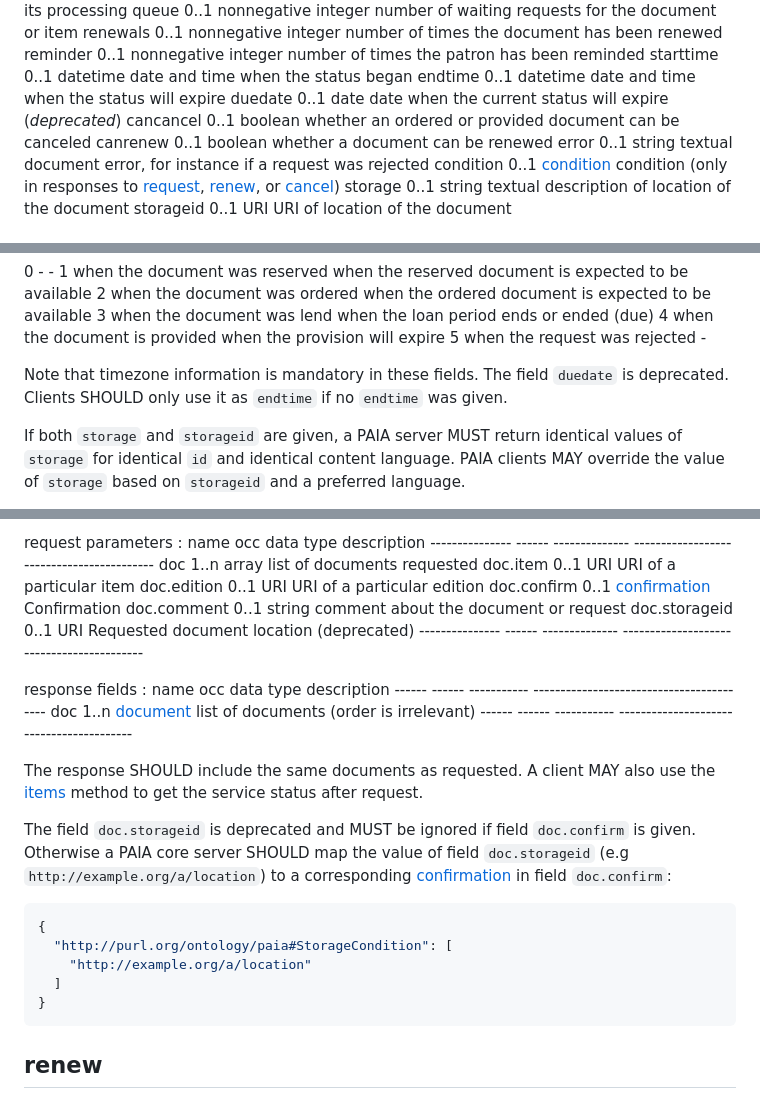
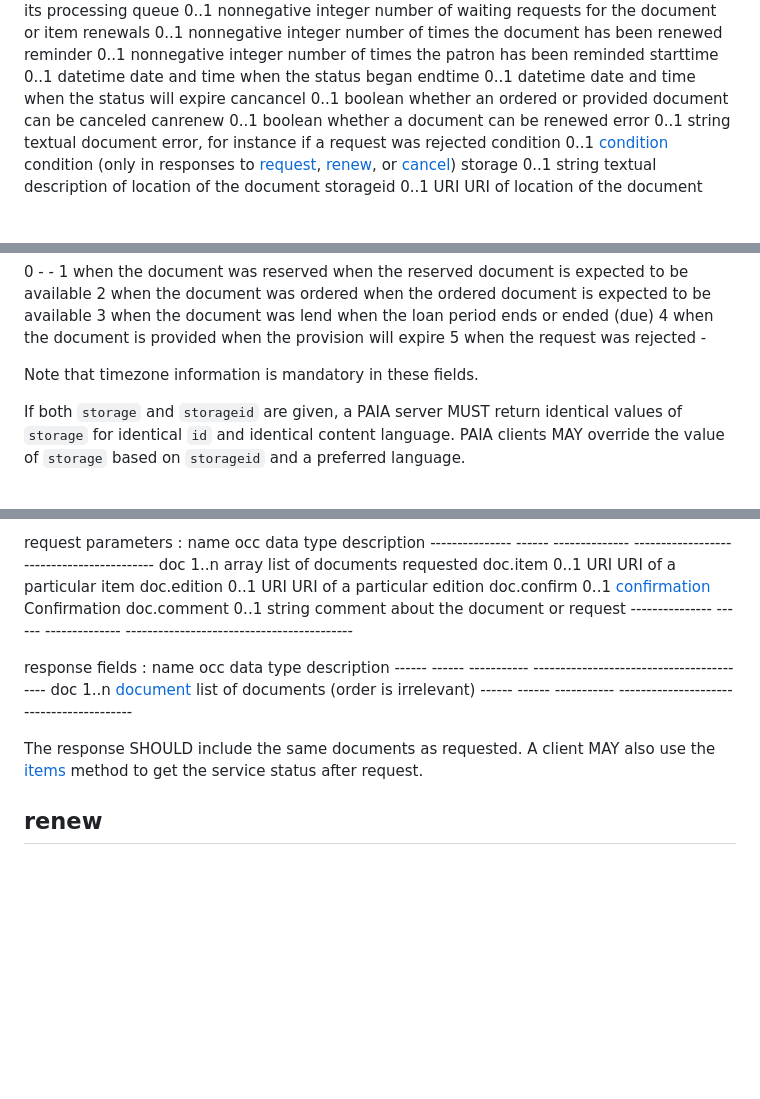
Before and after one commit to gbv/paia, a Markdown page: paia.md, 3 parts joined by grey strips. GitHub-like rendering; blank space fills up the shorter version.

Commit message:
remove deprecated fields 'duedate' and 'storageid'

````diff
--- a/paia.md
+++ b/paia.md
@@ -508,7 +508,6 @@ A **document** is a key-value structure with the following fields:
  reminder     0..1   nonnegative integer   number of times the patron has been reminded
  starttime    0..1   datetime              date and time when the status began
  endtime      0..1   datetime              date and time when the status will expire
- duedate      0..1   date                  date when the current status will expire (*deprecated*)
  cancancel    0..1   boolean               whether an ordered or provided document can be canceled
  canrenew     0..1   boolean               whether a document can be renewed
  error        0..1   string                textual document error, for instance if a request was rejected
@@ -532,9 +531,7 @@ The fields `starttime` and `endtime` MUST be interpreted as following:
  4        when the document is provided    when the provision will expire
  5        when the request was rejected    -
 
-Note that timezone information is mandatory in these fields.  The field
-`duedate` is deprecated. Clients SHOULD only use it as `endtime` if no
-`endtime` was given.
+Note that timezone information is mandatory in these fields.
 
 If both `storage` and `storageid` are given, a PAIA server MUST return
 identical values of `storage` for identical `id` and identical content
@@ -1077,7 +1074,6 @@ request parameters
      doc.edition     0..1  URI             URI of a particular edition
      doc.confirm     0..1  [confirmation]  Confirmation
      doc.comment     0..1  string          comment about the document or request
-     doc.storageid   0..1  URI             Requested document location (deprecated)
     --------------- ------ -------------- ------------------------------------------
 
 response fields
@@ -1088,19 +1084,6 @@ response fields
 
 The response SHOULD include the same documents as requested. A client MAY also
 use the [items](#items) method to get the service status after request.
-
-The field `doc.storageid` is deprecated and MUST be ignored if field
-`doc.confirm` is given. Otherwise a PAIA core server SHOULD map the value of
-field `doc.storageid` (e.g `http://example.org/a/location`) to a corresponding
-[confirmation] in field `doc.confirm`:
-
-```json
-{
-  "http://purl.org/ontology/paia#StorageCondition": [
-    "http://example.org/a/location"
-  ]
-}
-```
 
 ## renew
 
````
Also changed, not shown: other parts of paia.md (+2 -1 lines).
